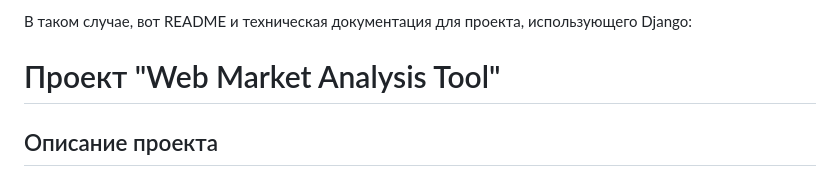
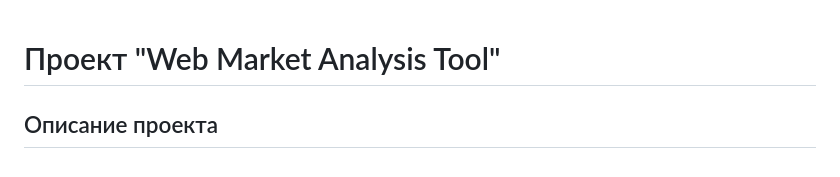
Before and after one commit to plzZarbotay/StockMonitor, a Markdown page: README.md, the part around the change. Drawn GitHub-style.

```diff
--- a/README.md
+++ b/README.md
@@ -1,4 +1,3 @@
-В таком случае, вот README и техническая документация для проекта, использующего Django:
 
 # Проект "Web Market Analysis Tool"
 
```
